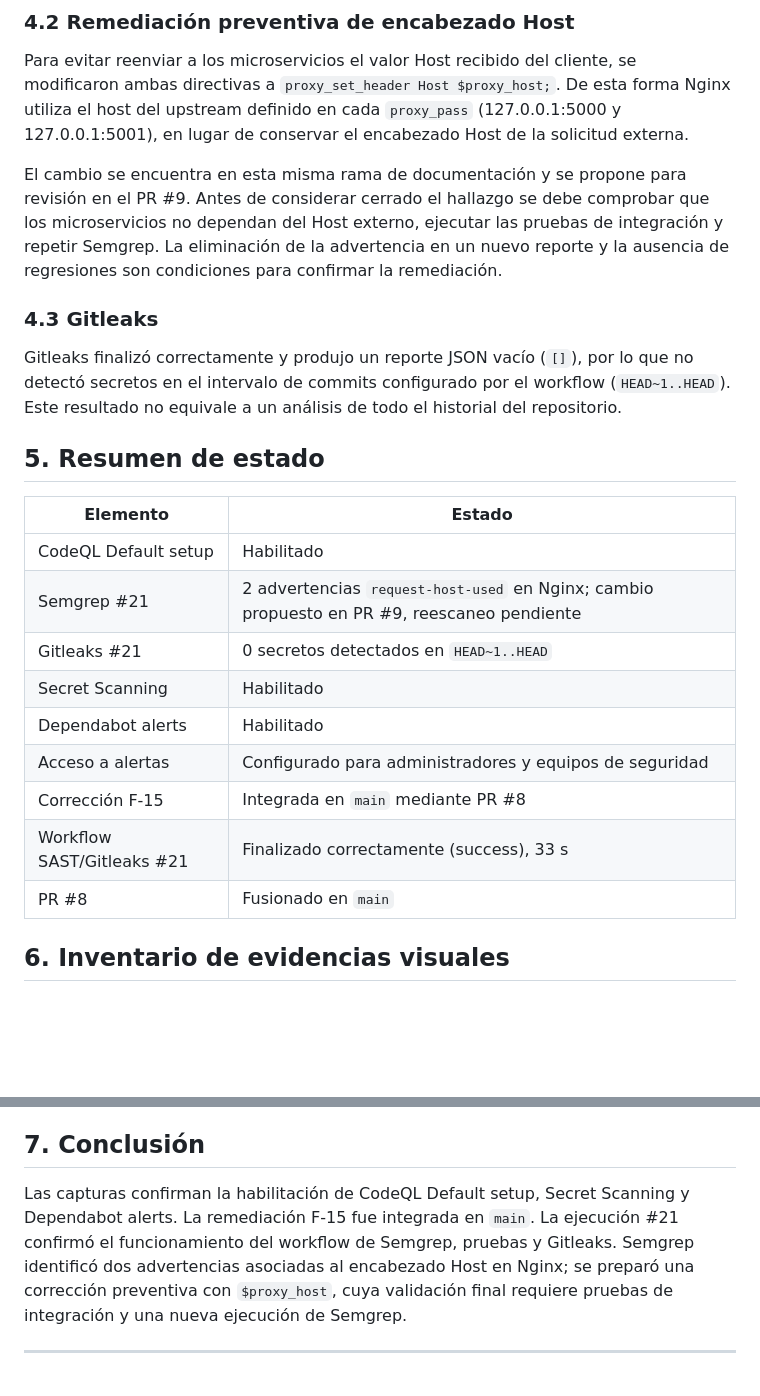
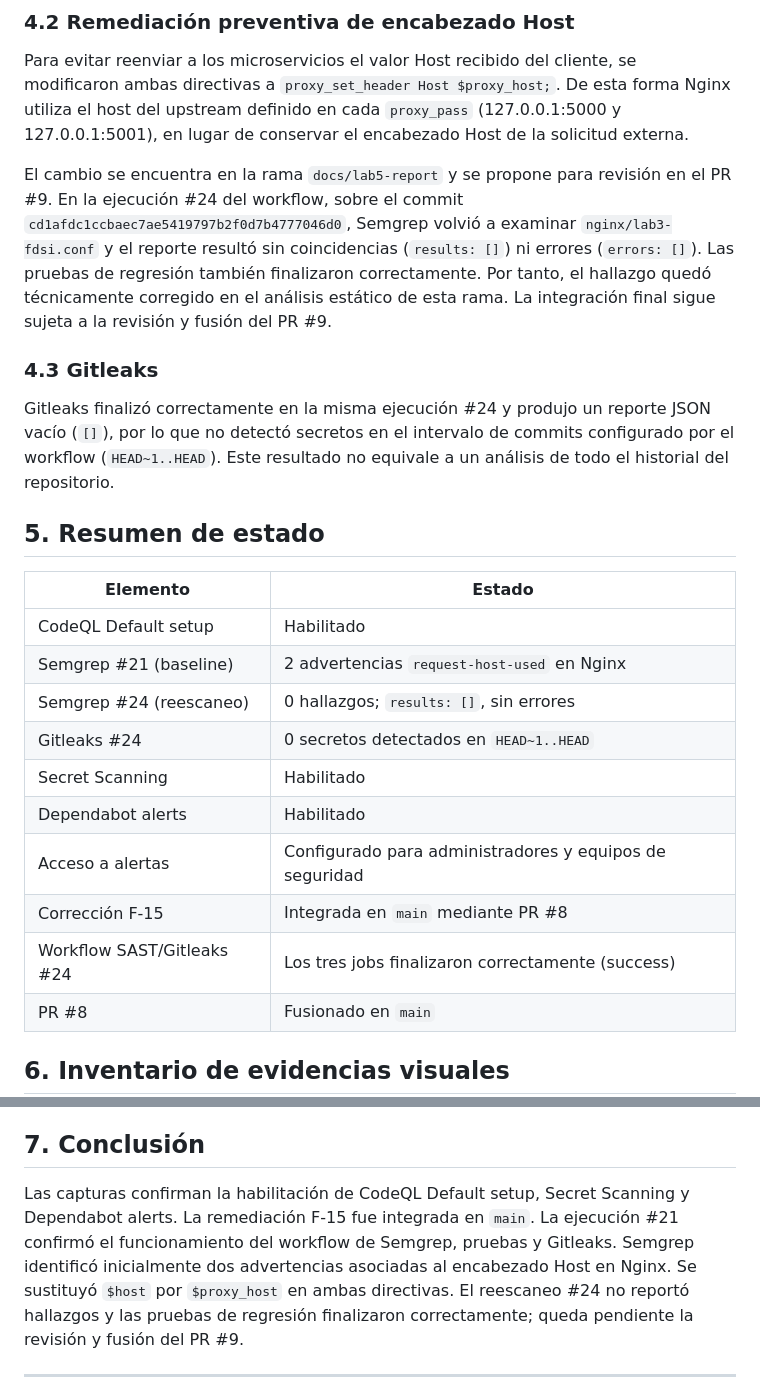
Before and after one commit to BrayanLoaiza-JuanGuayazan-FDSI/Lab3-FDSI, a Markdown page: report/lab5/INFORME_LAB5.md, 2 parts joined by grey strips. Drawn GitHub-style; blank space fills up the shorter version.

Commit message:
docs(report): record clean Semgrep rescan and regression checks

```diff
--- a/report/lab5/INFORME_LAB5.md
+++ b/report/lab5/INFORME_LAB5.md
@@ -79,24 +79,25 @@ El reporte clasificó las coincidencias como WARNING y las relacionó con CWE-29
 
 Para evitar reenviar a los microservicios el valor Host recibido del cliente, se modificaron ambas directivas a `proxy_set_header Host $proxy_host;`. De esta forma Nginx utiliza el host del upstream definido en cada `proxy_pass` (127.0.0.1:5000 y 127.0.0.1:5001), en lugar de conservar el encabezado Host de la solicitud externa.
 
-El cambio se encuentra en esta misma rama de documentación y se propone para revisión en el PR #9. Antes de considerar cerrado el hallazgo se debe comprobar que los microservicios no dependan del Host externo, ejecutar las pruebas de integración y repetir Semgrep. La eliminación de la advertencia en un nuevo reporte y la ausencia de regresiones son condiciones para confirmar la remediación.
+El cambio se encuentra en la rama `docs/lab5-report` y se propone para revisión en el PR #9. En la ejecución #24 del workflow, sobre el commit `cd1afdc1ccbaec7ae5419797b2f0d7b4777046d0`, Semgrep volvió a examinar `nginx/lab3-fdsi.conf` y el reporte resultó sin coincidencias (`results: []`) ni errores (`errors: []`). Las pruebas de regresión también finalizaron correctamente. Por tanto, el hallazgo quedó técnicamente corregido en el análisis estático de esta rama. La integración final sigue sujeta a la revisión y fusión del PR #9.
 
 ### 4.3 Gitleaks
 
-Gitleaks finalizó correctamente y produjo un reporte JSON vacío (`[]`), por lo que no detectó secretos en el intervalo de commits configurado por el workflow (`HEAD~1..HEAD`). Este resultado no equivale a un análisis de todo el historial del repositorio.
+Gitleaks finalizó correctamente en la misma ejecución #24 y produjo un reporte JSON vacío (`[]`), por lo que no detectó secretos en el intervalo de commits configurado por el workflow (`HEAD~1..HEAD`). Este resultado no equivale a un análisis de todo el historial del repositorio.
 
 ## 5. Resumen de estado
 
 | Elemento | Estado |
 |---|---|
 | CodeQL Default setup | Habilitado |
-| Semgrep #21 | 2 advertencias `request-host-used` en Nginx; cambio propuesto en PR #9, reescaneo pendiente |
-| Gitleaks #21 | 0 secretos detectados en `HEAD~1..HEAD` |
+| Semgrep #21 (baseline) | 2 advertencias `request-host-used` en Nginx |
+| Semgrep #24 (reescaneo) | 0 hallazgos; `results: []`, sin errores |
+| Gitleaks #24 | 0 secretos detectados en `HEAD~1..HEAD` |
 | Secret Scanning | Habilitado |
 | Dependabot alerts | Habilitado |
 | Acceso a alertas | Configurado para administradores y equipos de seguridad |
 | Corrección F-15 | Integrada en `main` mediante PR #8 |
-| Workflow SAST/Gitleaks #21 | Finalizado correctamente (success), 33 s |
+| Workflow SAST/Gitleaks #24 | Los tres jobs finalizaron correctamente (success) |
 | PR #8 | Fusionado en `main` |
 
 ## 6. Inventario de evidencias visuales
@@ -111,7 +112,7 @@ Las capturas recibidas y utilizadas para elaborar el informe PDF adjunto son:
 
 ## 7. Conclusión
 
-Las capturas confirman la habilitación de CodeQL Default setup, Secret Scanning y Dependabot alerts. La remediación F-15 fue integrada en `main`. La ejecución #21 confirmó el funcionamiento del workflow de Semgrep, pruebas y Gitleaks. Semgrep identificó dos advertencias asociadas al encabezado Host en Nginx; se preparó una corrección preventiva con `$proxy_host`, cuya validación final requiere pruebas de integración y una nueva ejecución de Semgrep.
+Las capturas confirman la habilitación de CodeQL Default setup, Secret Scanning y Dependabot alerts. La remediación F-15 fue integrada en `main`. La ejecución #21 confirmó el funcionamiento del workflow de Semgrep, pruebas y Gitleaks. Semgrep identificó inicialmente dos advertencias asociadas al encabezado Host en Nginx. Se sustituyó `$host` por `$proxy_host` en ambas directivas. El reescaneo #24 no reportó hallazgos y las pruebas de regresión finalizaron correctamente; queda pendiente la revisión y fusión del PR #9.
 
 ---
 
```
